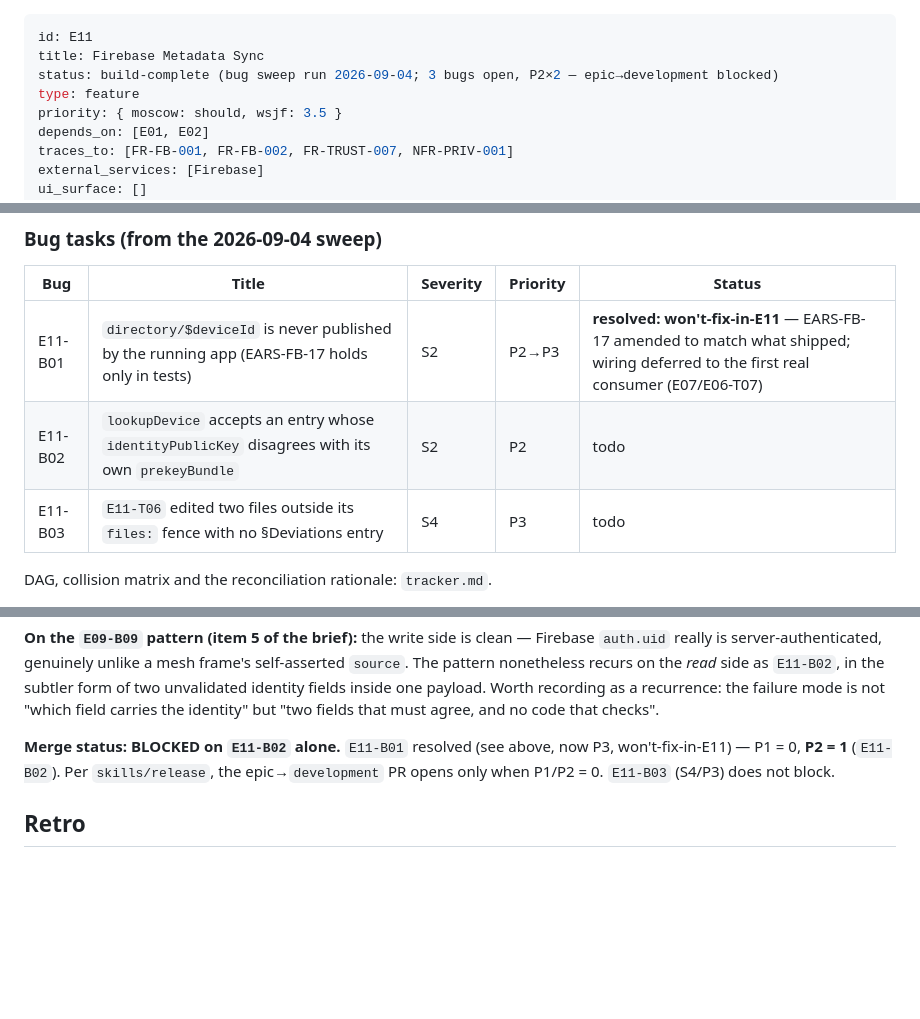
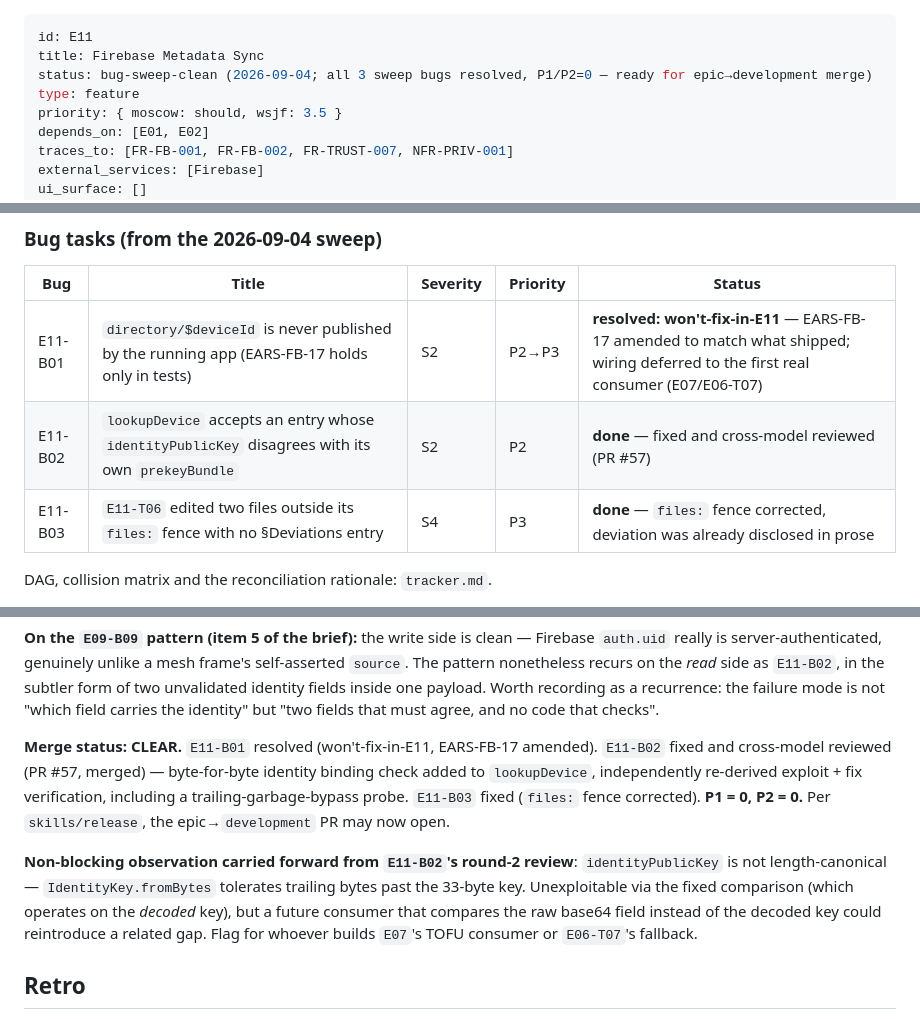
Before and after one commit to SHAJED99/nexora, a Markdown page: epics/E11-firebase-sync/epic.md, 3 parts joined by grey strips. Drawn GitHub-style; blank space fills up the shorter version.

```diff
--- a/epics/E11-firebase-sync/epic.md
+++ b/epics/E11-firebase-sync/epic.md
@@ -1,7 +1,7 @@
 ---
 id: E11
 title: Firebase Metadata Sync
-status: build-complete (bug sweep run 2026-09-04; 3 bugs open, P2×2 — epic→development blocked)
+status: bug-sweep-clean (2026-09-04; all 3 sweep bugs resolved, P1/P2=0 — ready for epic→development merge)
 type: feature
 priority: { moscow: should, wsjf: 3.5 }
 depends_on: [E01, E02]
@@ -101,8 +101,8 @@ with, and extends, that wrapper rather than replacing it.
 | Bug | Title | Severity | Priority | Status |
 |---|---|---|---|---|
 | E11-B01 | `directory/$deviceId` is never published by the running app (EARS-FB-17 holds only in tests) | S2 | P2→P3 | **resolved: won't-fix-in-E11** — EARS-FB-17 amended to match what shipped; wiring deferred to the first real consumer (E07/E06-T07) |
-| E11-B02 | `lookupDevice` accepts an entry whose `identityPublicKey` disagrees with its own `prekeyBundle` | S2 | P2 | todo |
-| E11-B03 | `E11-T06` edited two files outside its `files:` fence with no §Deviations entry | S4 | P3 | todo |
+| E11-B02 | `lookupDevice` accepts an entry whose `identityPublicKey` disagrees with its own `prekeyBundle` | S2 | P2 | **done** — fixed and cross-model reviewed (PR #57) |
+| E11-B03 | `E11-T06` edited two files outside its `files:` fence with no §Deviations entry | S4 | P3 | **done** — `files:` fence corrected, deviation was already disclosed in prose |
 
 DAG, collision matrix and the reconciliation rationale: `tracker.md`.
 
@@ -244,9 +244,19 @@ inside one payload. Worth recording as a recurrence: the failure mode is not
 "which field carries the identity" but "two fields that must agree, and no
 code that checks".
 
-**Merge status: BLOCKED on `E11-B02` alone.** `E11-B01` resolved (see above,
-now P3, won't-fix-in-E11) — P1 = 0, **P2 = 1** (`E11-B02`). Per
-`skills/release`, the epic→`development` PR opens only when P1/P2 = 0.
-`E11-B03` (S4/P3) does not block.
+**Merge status: CLEAR.** `E11-B01` resolved (won't-fix-in-E11, EARS-FB-17
+amended). `E11-B02` fixed and cross-model reviewed (PR #57, merged) —
+byte-for-byte identity binding check added to `lookupDevice`, independently
+re-derived exploit + fix verification, including a trailing-garbage-bypass
+probe. `E11-B03` fixed (`files:` fence corrected). **P1 = 0, P2 = 0.** Per
+`skills/release`, the epic→`development` PR may now open.
+
+**Non-blocking observation carried forward from `E11-B02`'s round-2
+review**: `identityPublicKey` is not length-canonical —
+`IdentityKey.fromBytes` tolerates trailing bytes past the 33-byte key.
+Unexploitable via the fixed comparison (which operates on the *decoded*
+key), but a future consumer that compares the raw base64 field instead of
+the decoded key could reintroduce a related gap. Flag for whoever builds
+`E07`'s TOFU consumer or `E06-T07`'s fallback.
 
 ## Retro
```
Also changed, not shown: other parts of epics/E11-firebase-sync/epic.md (+1 -1 lines), epics/E11-firebase-sync/tracker.md (+17 -3 lines), 1 other file.
